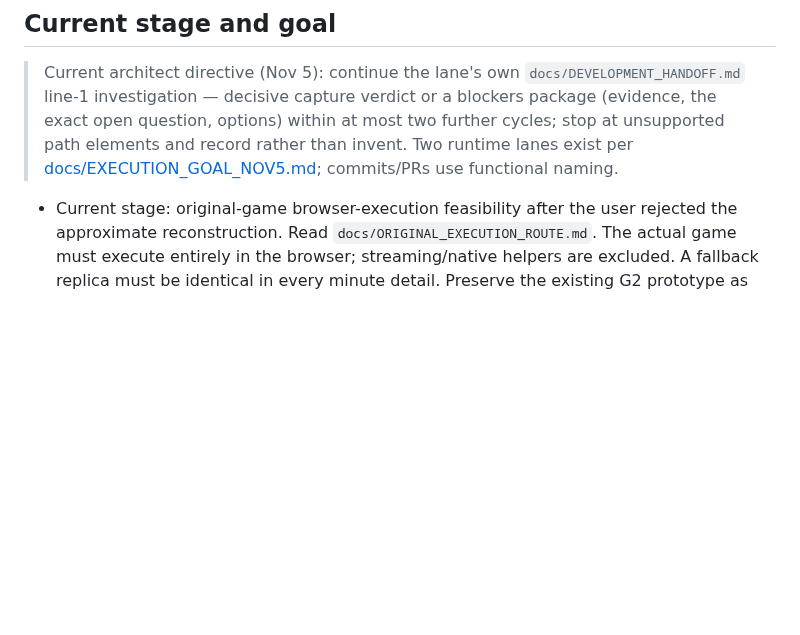
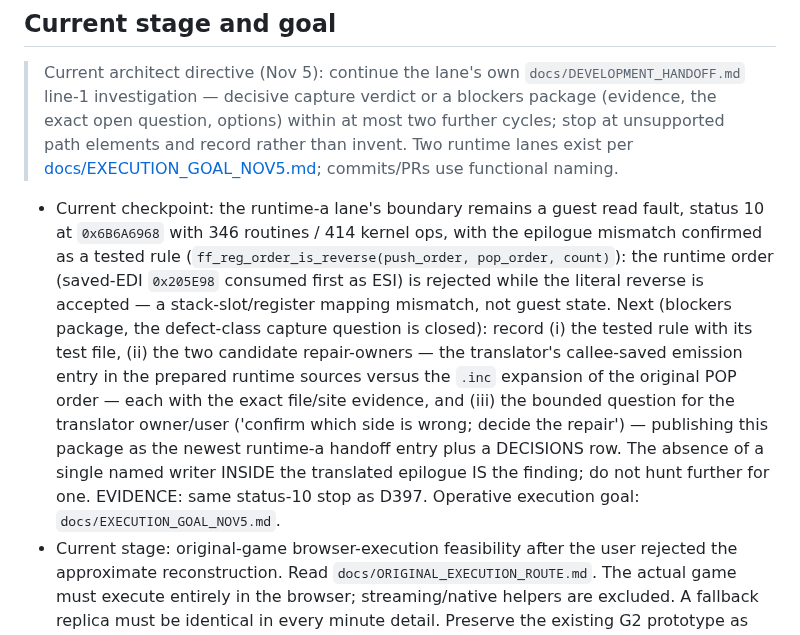
Before and after one commit to Jdiller-86/fuzion-frenzy-web-port, a Markdown page: AGENTS.md, the part around the change. GitHub-like rendering; blank space fills up the shorter version.

Commit message:
ops: direct runtime-a to compose the epilogue-mismatch blockers package

```diff
--- a/AGENTS.md
+++ b/AGENTS.md
@@ -9,6 +9,7 @@ Read this file first, then `docs/DEVELOPMENT_HANDOFF.md`, `docs/PROJECT_STATUS.m
 
 > Current architect directive (Nov 5): continue the lane's own `docs/DEVELOPMENT_HANDOFF.md` line-1 investigation — decisive capture verdict or a blockers package (evidence, the exact open question, options) within at most two further cycles; stop at unsupported path elements and record rather than invent. Two runtime lanes exist per [docs/EXECUTION_GOAL_NOV5.md](docs/EXECUTION_GOAL_NOV5.md); commits/PRs use functional naming.
 
+- Current checkpoint: the runtime-a lane's boundary remains a guest read fault, status 10 at `0x6B6A6968` with 346 routines / 414 kernel ops, with the epilogue mismatch confirmed as a tested rule (`ff_reg_order_is_reverse(push_order, pop_order, count)`): the runtime order (saved-EDI `0x205E98` consumed first as ESI) is rejected while the literal reverse is accepted — a stack-slot/register mapping mismatch, not guest state. Next (blockers package, the defect-class capture question is closed): record (i) the tested rule with its test file, (ii) the two candidate repair-owners — the translator's callee-saved emission entry in the prepared runtime sources versus the `.inc` expansion of the original POP order — each with the exact file/site evidence, and (iii) the bounded question for the translator owner/user ('confirm which side is wrong; decide the repair') — publishing this package as the newest runtime-a handoff entry plus a DECISIONS row. The absence of a single named writer INSIDE the translated epilogue IS the finding; do not hunt further for one. EVIDENCE: same status-10 stop as D397. Operative execution goal: `docs/EXECUTION_GOAL_NOV5.md`.
 - Current stage: original-game browser-execution feasibility after the user rejected the approximate reconstruction. Read `docs/ORIGINAL_EXECUTION_ROUTE.md`. The actual game must execute entirely in the browser; streaming/native helpers are excluded. A fallback replica must be identical in every minute detail. Preserve the existing G2 prototype as research; do not continue approximation-based production. Prior G0/G1/G2 technical checks do not satisfy this corrected product requirement.
 - Current route evidence and retained earlier milestones: `docs/ARCHITECT_PR_REVIEW_CHECKPOINT.md` is current; `docs/ARCHITECT_INTEGRATION_CHECKPOINT.md` preserves the older integration record, not current defect or next-task status. Candidate reports remain synthetic-profile CPU startup, not complete hardware or playability. Reuse retained seeds/projects and preserve byte/decoder/layout/memory, fixed-resource and local-content guards. Correct earlier stops to `0x1FB3B0`/`0x1FB400`. The shared memory header need not own pinned upstream vector types.
 - Selected implementation direction: pursue static recompilation to WebAssembly for the complete custom-feature plan, explicitly confirmed by the user (D023; earlier comparison D022). Preserve original routines, browser-local conversion and all planned requirements. Compatibility, fidelity, netcode and authority still require proof. Keep emulator work as supporting research; do not automatically switch routes after a failed probe.
```
